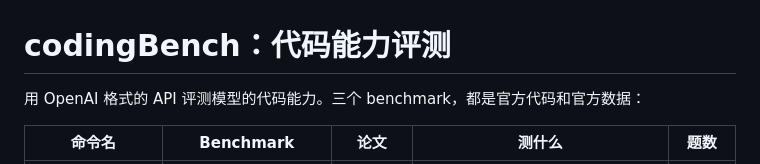
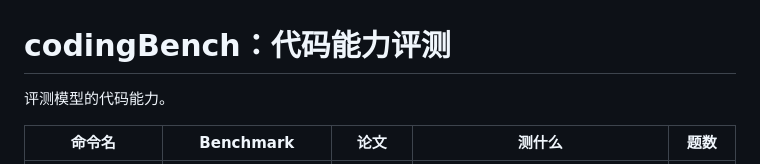
Before and after one commit to BAI-AI-Lab/codingBench, a Markdown page: README.md, the part around the change. Rendered like a GitHub page.

```diff
--- a/README.md
+++ b/README.md
@@ -1,6 +1,6 @@
 # codingBench：代码能力评测
 
-用 OpenAI 格式的 API 评测模型的代码能力。三个 benchmark，都是官方代码和官方数据：
+评测模型的代码能力。
 
 | 命令名 | Benchmark | 论文 | 测什么 | 题数 |
 |---|---|---|---|---|
```
